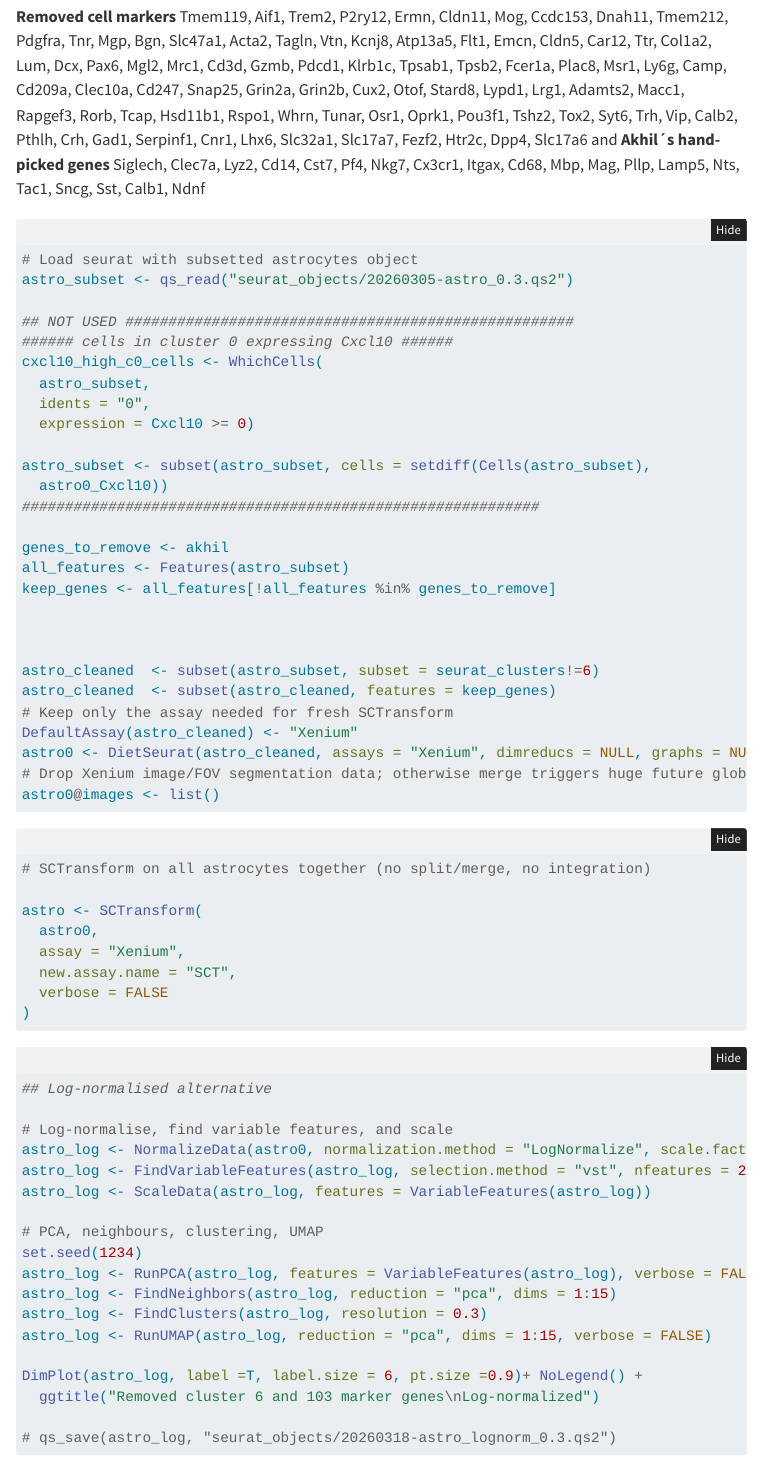
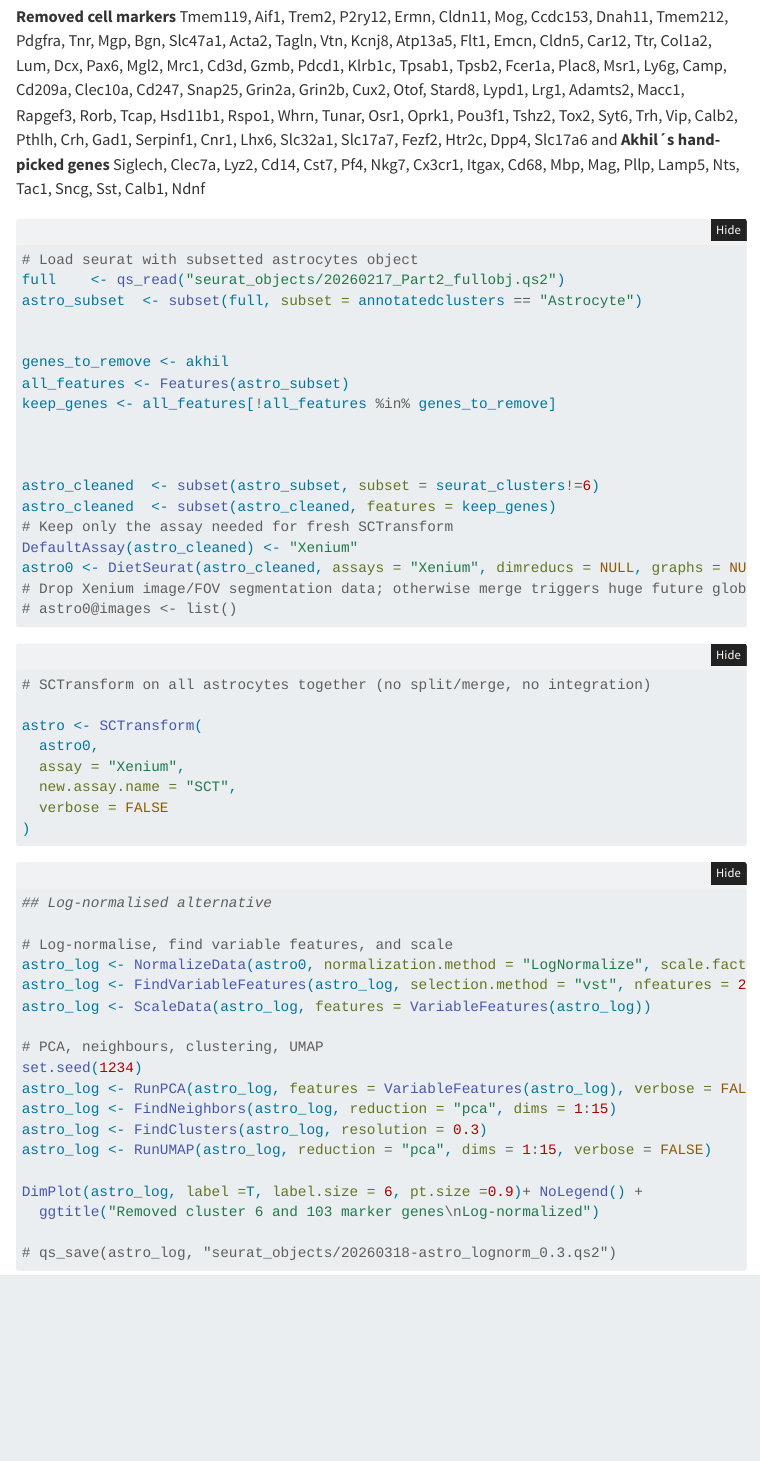
Before and after one commit to LJohnsonLab/xenium-ARIA-DEG-cellTypes, a Quarto document (20260309-astrocytes_reclustered_cleaned.qmd): the page in a window 1100 px wide, from 1130 px down. Rendered offline with R 4.5, knitr and Pandoc in place of Quarto, with nearby package versions; folded parts are opened; some code elsewhere in the file could not run offline; menus at the side of the page are left out.

Commit message:
Refresh astrocyte reclustering pipeline and re-render report
- Switch source object: load full Part2 object and subset to Astrocyte instead of reading pre-subsetted 20260305-astro_0.3.qs2
- Remove unused Cxcl10 cluster-0 filtering block from clean-seurat chunk
- Comment out astro0@images <- list(); not needed since pipeline has no merge() or future plan downstream
- Add chunk label genes-to-remove
- Move biological cluster relabeling (fct_recode) into the PCA/clustering chunk so the saved object already carries named factors
- Re-render docs/ HTML and figure-html SVGs to match the updated qmd

````diff
--- a/20260309-astrocytes_reclustered_cleaned.qmd
+++ b/20260309-astrocytes_reclustered_cleaned.qmd
@@ -67,18 +68,9 @@
 #| label: clean-seurat
 
 # Load seurat with subsetted astrocytes object
-astro_subset <- qs_read("seurat_objects/20260305-astro_0.3.qs2")
+full    <- qs_read("seurat_objects/20260217_Part2_fullobj.qs2")
+astro_subset  <- subset(full, subset = annotatedclusters == "Astrocyte")
 
-## NOT USED ####################################################
-###### cells in cluster 0 expressing Cxcl10 ######
-cxcl10_high_c0_cells <- WhichCells(
-  astro_subset,
-  idents = "0",
-  expression = Cxcl10 >= 0)
-
-astro_subset <- subset(astro_subset, cells = setdiff(Cells(astro_subset),
-  astro0_Cxcl10))
-############################################################
 
 genes_to_remove <- akhil
 all_features <- Features(astro_subset)
@@ -92,7 +84,7 @@
 DefaultAssay(astro_cleaned) <- "Xenium"
 astro0 <- DietSeurat(astro_cleaned, assays = "Xenium", dimreducs = NULL, graphs = NULL)
 # Drop Xenium image/FOV segmentation data; otherwise merge triggers huge future globals
-astro0@images <- list()
+# astro0@images <- list()
 
 ```
 
````
Also changed, not shown: docs/search.json, 20260309-astrocytes_reclustered_cleaned.qmd (24 more changed lines), 6 other files.
